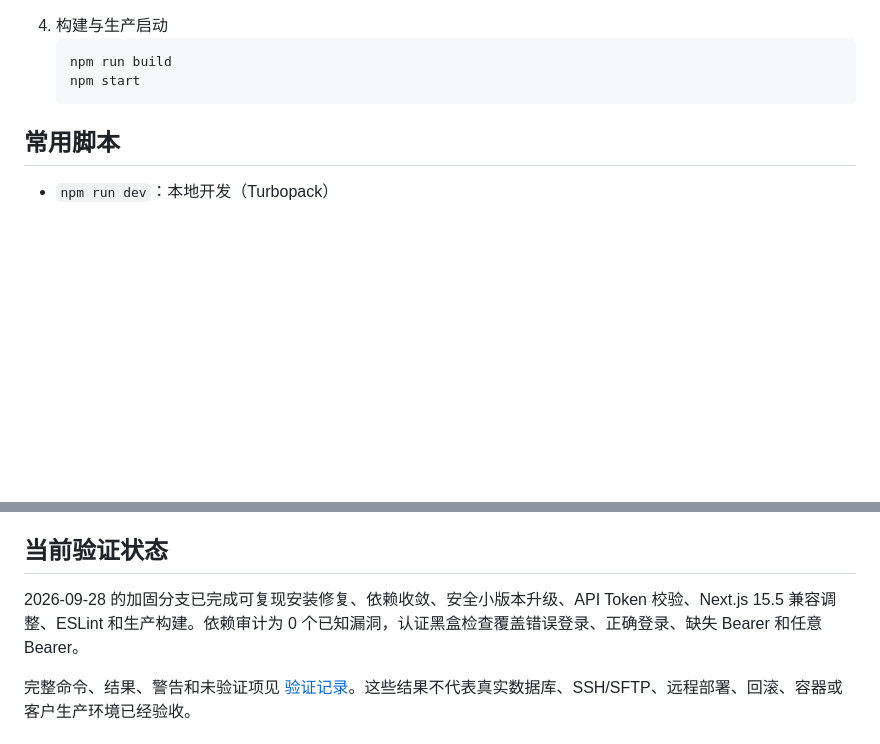
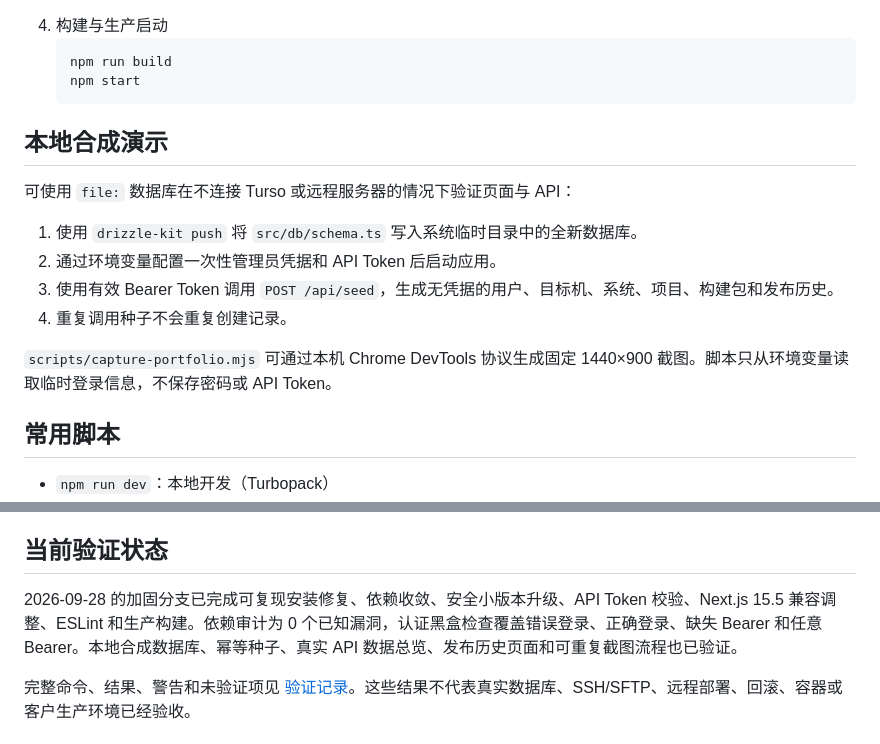
Before and after one commit to hanxiaochi/CICD-pate, a Markdown page: README.md, 2 parts joined by grey strips. Rendered like a GitHub page; blank space fills up the shorter version.

````diff
--- a/README.md
+++ b/README.md
@@ -34,6 +42,17 @@
    npm run build
    npm start
    ```
+
+## 本地合成演示
+
+可使用 `file:` 数据库在不连接 Turso 或远程服务器的情况下验证页面与 API：
+
+1. 使用 `drizzle-kit push` 将 `src/db/schema.ts` 写入系统临时目录中的全新数据库。
+2. 通过环境变量配置一次性管理员凭据和 API Token 后启动应用。
+3. 使用有效 Bearer Token 调用 `POST /api/seed`，生成无凭据的用户、目标机、系统、项目、构建包和发布历史。
+4. 重复调用种子不会重复创建记录。
+
+`scripts/capture-portfolio.mjs` 可通过本机 Chrome DevTools 协议生成固定 1440×900 截图。脚本只从环境变量读取临时登录信息，不保存密码或 API Token。
 
 ## 常用脚本
 - `npm run dev`：本地开发（Turbopack）
@@ -88,7 +107,7 @@ root
 
 ## 当前验证状态
 
-2026-09-28 的加固分支已完成可复现安装修复、依赖收敛、安全小版本升级、API Token 校验、Next.js 15.5 兼容调整、ESLint 和生产构建。依赖审计为 0 个已知漏洞，认证黑盒检查覆盖错误登录、正确登录、缺失 Bearer 和任意 Bearer。
+2026-09-28 的加固分支已完成可复现安装修复、依赖收敛、安全小版本升级、API Token 校验、Next.js 15.5 兼容调整、ESLint 和生产构建。依赖审计为 0 个已知漏洞，认证黑盒检查覆盖错误登录、正确登录、缺失 Bearer 和任意 Bearer。本地合成数据库、幂等种子、真实 API 数据总览、发布历史页面和可重复截图流程也已验证。
 
 完整命令、结果、警告和未验证项见 [验证记录](docs/VERIFICATION-2026-09-28.md)。这些结果不代表真实数据库、SSH/SFTP、远程部署、回滚、容器或客户生产环境已经验收。
 
````
Also changed, not shown: other parts of README.md (+8 -0 lines), docs/VERIFICATION-2026-09-28.md (+9 -5 lines), docs/screenshots/cicd-dashboard.png (added), docs/screenshots/cicd-deployment-history.png (added), 8 other files.
